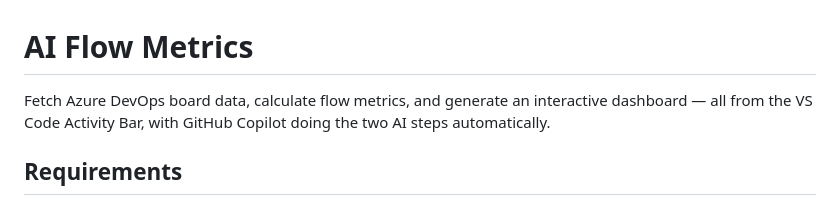
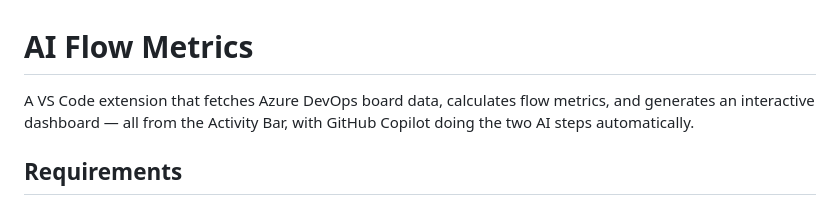
Before and after one commit to asos-davidmichel/ai-flow-metrics, a Markdown page: extension/README.md, the part around the change. Drawn GitHub-style.

Commit message:
readme: clarify it's a VS Code extension

```diff
--- a/extension/README.md
+++ b/extension/README.md
@@ -1,6 +1,6 @@
 # AI Flow Metrics
 
-Fetch Azure DevOps board data, calculate flow metrics, and generate an interactive dashboard — all from the VS Code Activity Bar, with GitHub Copilot doing the two AI steps automatically.
+A VS Code extension that fetches Azure DevOps board data, calculates flow metrics, and generates an interactive dashboard — all from the Activity Bar, with GitHub Copilot doing the two AI steps automatically.
 
 ## Requirements
 
```
